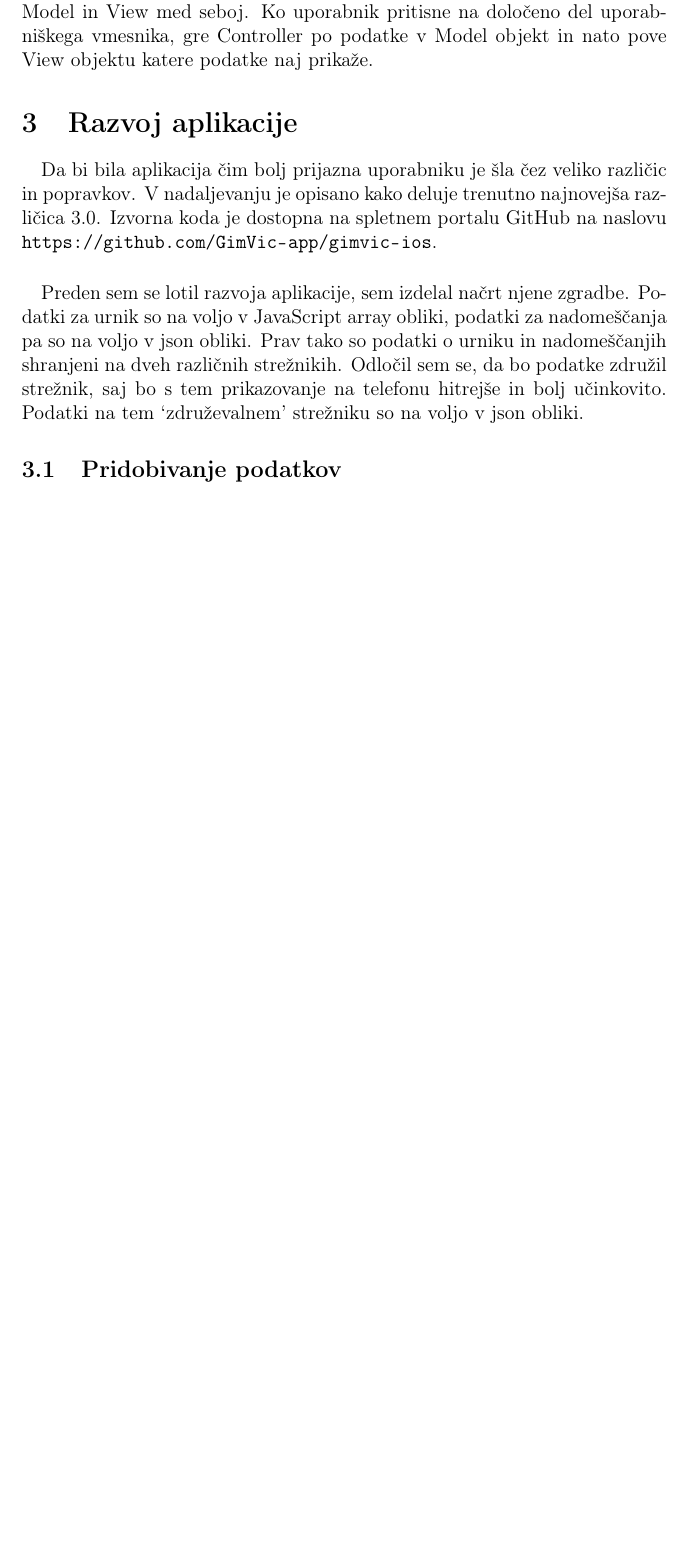
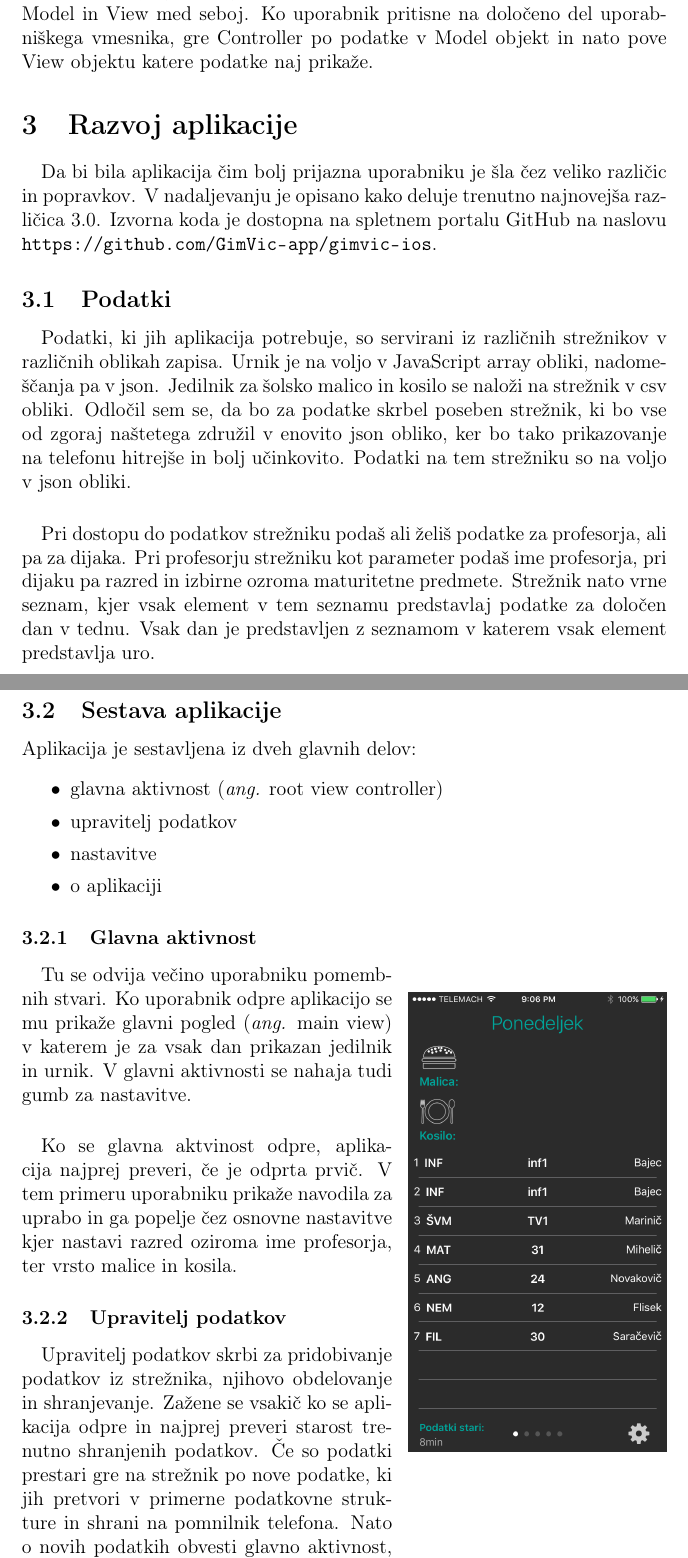
Before and after one commit to DzinVision/GimVic-iOS, a LaTeX document (Seminarska Naloga/Seminarska Naloga.tex, which reads Seminarska Naloga/razvoj_aplikacije.tex): part of page 5 of 5 before the commit and two parts of pages 5 and 6 of 8 after it, the two joined at a grey line, cut so that both start at the same text, the shorter picture padded with empty space. Compiled offline with pdfLaTeX.

Commit message:
seminarka completed (more or less)

```diff
--- a/Seminarska Naloga/Seminarska Naloga.tex
+++ b/Seminarska Naloga/Seminarska Naloga.tex
@@ -3,6 +3,8 @@
 \usepackage[utf8]{inputenc}
 \usepackage[T1]{fontenc}
 \usepackage{hyperref}
+\usepackage{graphicx}
+\usepackage{wrapfig}
 
 \hypersetup{
 	colorlinks,
--- a/Seminarska Naloga/razvoj_aplikacije.tex
+++ b/Seminarska Naloga/razvoj_aplikacije.tex
@@ -1,5 +1,28 @@
 \paragraph{}Da bi bila aplikacija "cim bolj prijazna uporabniku je "sla "cez veliko razli"cic in popravkov. V nadaljevanju je opisano kako deluje trenutno najnovej"sa razli"cica 3.0. Izvorna koda je dostopna na spletnem portalu GitHub na naslovu \url{https://github.com/GimVic-app/gimvic-ios}.
 
-\paragraph{}Preden sem se lotil razvoja aplikacije, sem izdelal na"crt njene zgradbe. Podatki za urnik so na voljo v JavaScript array obliki, podatki za nadome"s"canja pa so na voljo v json obliki. Prav tako so podatki o urniku in nadome"s"canjih shranjeni na dveh razli"cnih stre"znikih. Odlo"cil sem se, da bo podatke zdru"zil stre"znik, saj bo s tem prikazovanje na telefonu hitrej"se in bolj u"cinkovito. Podatki na tem `zdru"zevalnem' stre"zniku so na voljo v json obliki.
+\subsection{Podatki}
+\paragraph{}Podatki, ki jih aplikacija potrebuje, so servirani iz razli"cnih stre"znikov v razli"cnih oblikah zapisa. Urnik je na voljo v JavaScript array obliki, nadome"s"canja pa v json. Jedilnik za "solsko malico in kosilo se nalo"zi na stre"znik v csv obliki. Odlo"cil sem se, da bo za podatke skrbel poseben stre"znik, ki bo vse od zgoraj na"stetega zdru"zil v enovito json obliko, ker bo tako prikazovanje na telefonu hitrej"se in bolj u"cinkovito. Podatki na tem stre"zniku so na voljo v json obliki.
 
-\subsection{Pridobivanje podatkov}
+\paragraph{}Pri dostopu do podatkov stre"zniku poda"s ali "zeli"s podatke za profesorja, ali pa za dijaka. Pri profesorju stre"zniku kot parameter poda"s ime profesorja, pri dijaku pa razred in izbirne ozroma maturitetne predmete. Stre"znik nato vrne seznam, kjer vsak element v tem seznamu predstavlaj podatke za dolo"cen dan v tednu. Vsak dan je predstavljen z seznamom v katerem vsak element predstavlja uro.
+
+\newpage
+\subsection{Sestava aplikacije}
+Aplikacija je sestavljena iz dveh glavnih delov:
+\begin{itemize}
+	\setlength\itemsep{0em}
+	\item glavna aktivnost (\textit{ang.} root view controller)
+	\item upravitelj podatkov
+	\item nastavitve
+	\item o aplikaciji
+\end{itemize}
+
+\subsubsection{Glavna aktivnost}
+\begin{wrapfigure}{r}{0.4\linewidth}
+	\includegraphics[width=\linewidth]{images/main_view.png}
+\end{wrapfigure}
+\paragraph{}Tu se odvija ve"cino uporabniku pomembnih stvari. Ko uporabnik odpre aplikacijo se mu prika"ze glavni pogled (\textit{ang.} main view) v katerem je za vsak dan prikazan jedilnik in urnik. V glavni aktivnosti se nahaja tudi gumb za nastavitve.
+
+\paragraph{}Ko se glavna aktvinost odpre, aplikacija najprej preveri, "ce je odprta prvi"c. V tem primeru uporabniku prika"ze navodila za uprabo in ga popelje "cez osnovne nastavitve kjer nastavi razred oziroma ime profesorja, ter vrsto malice in kosila.
+
+\subsubsection{Upravitelj podatkov}
+\paragraph{}Upravitelj podatkov skrbi za pridobivanje podatkov iz stre"znika, njihovo obdelovanje in shranjevanje. Za"zene se vsaki"c ko se aplikacija odpre in najprej preveri starost trenutno shranjenih podatkov. "Ce so podatki prestari gre na stre"znik po nove podatke, ki jih pretvori v primerne podatkovne strukture in shrani na pomnilnik telefona. Nato o novih podatkih obvesti glavno aktivnost, ki osve"zi grafi"cni vmesnik z novimi podatki.
```
Also changed, not shown: Seminarska Naloga/objava.tex (added, +5 -0 lines), Seminarska Naloga/odziv_uporabnikov.tex (added, +3 -0 lines), Seminarska Naloga/zakljucek.tex (added, +3 -0 lines), Seminarska Naloga/Seminarska Naloga.pdf, Seminarska Naloga/images/main_view.png (added), Seminarska Naloga/images/nastavitve.png (added), Seminarska Naloga/Seminarska Naloga.tex (9 more changed lines), Seminarska Naloga/razvoj_aplikacije.tex (11 more changed lines).
